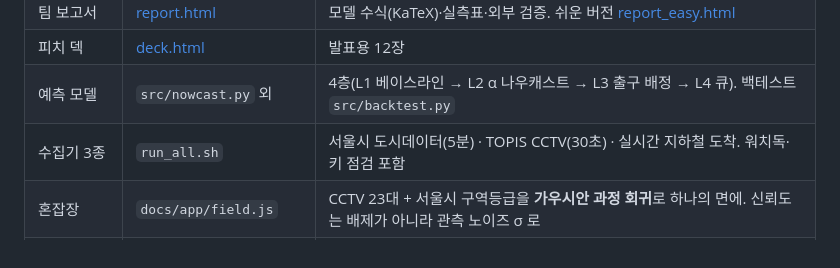
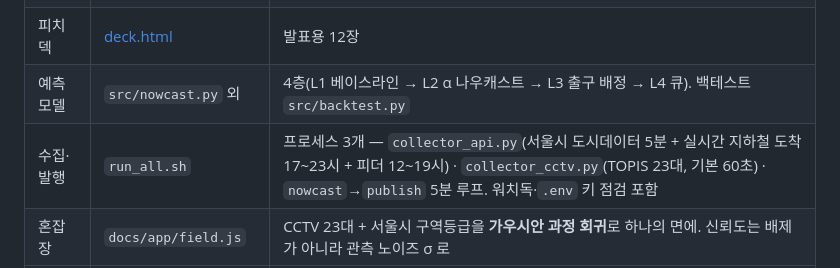
Before and after one commit to jaefit/hanwha-ai-challenge, a Markdown page: README.md, the part around the change. GitHub-like rendering.

```diff
--- a/README.md
+++ b/README.md
@@ -18,7 +18,7 @@
 | 팀 보고서 | [report.html](https://jaefit.github.io/hanwha-ai-challenge/report.html) | 모델 수식(KaTeX)·실측표·외부 검증. 쉬운 버전 [report_easy.html](https://jaefit.github.io/hanwha-ai-challenge/report_easy.html) |
 | 피치 덱 | [deck.html](https://jaefit.github.io/hanwha-ai-challenge/deck.html) | 발표용 12장 |
 | 예측 모델 | `src/nowcast.py` 외 | 4층(L1 베이스라인 → L2 α 나우캐스트 → L3 출구 배정 → L4 큐). 백테스트 `src/backtest.py` |
-| 수집기 3종 | `run_all.sh` | 서울시 도시데이터(5분) · TOPIS CCTV(30초) · 실시간 지하철 도착. 워치독·키 점검 포함 |
+| 수집·발행 | `run_all.sh` | 프로세스 3개 — `collector_api.py`(서울시 도시데이터 5분 + 실시간 지하철 도착 17~23시 + 피더 12~19시) · `collector_cctv.py`(TOPIS 23대, 기본 60초) · `nowcast`→`publish` 5분 루프. 워치독·`.env` 키 점검 포함 |
 | 혼잡장 | `docs/app/field.js` | CCTV 23대 + 서울시 구역등급을 **가우시안 과정 회귀**로 하나의 면에. 신뢰도는 배제가 아니라 관측 노이즈 σ 로 |
 | 보행 경로탐색 | `routing/` | OSM 보행망(노드 9,219) 위 A*, 비용 = 거리 × (1 + 1.25 × 혼잡위험) |
 | 자체 적대적 검증 | [redteam-20260901.md](redteam-20260901.md) | 결함 18건 + 조치 현황. **05의 결함 대장은 이 문서다** |
```
Also changed, not shown: data/README.md (+1 -1 lines), topic-fireworks.md (+1 -1 lines).
